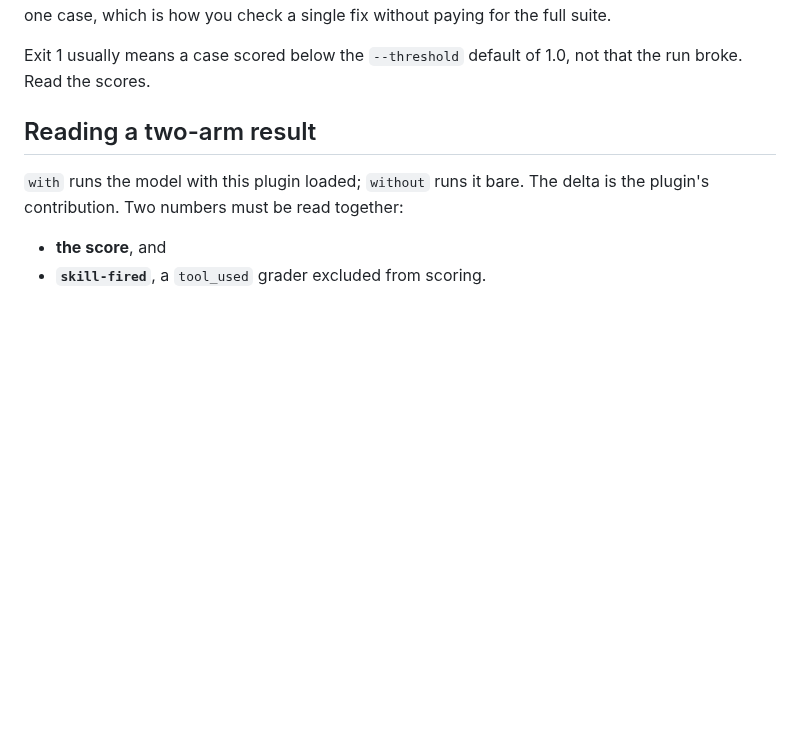
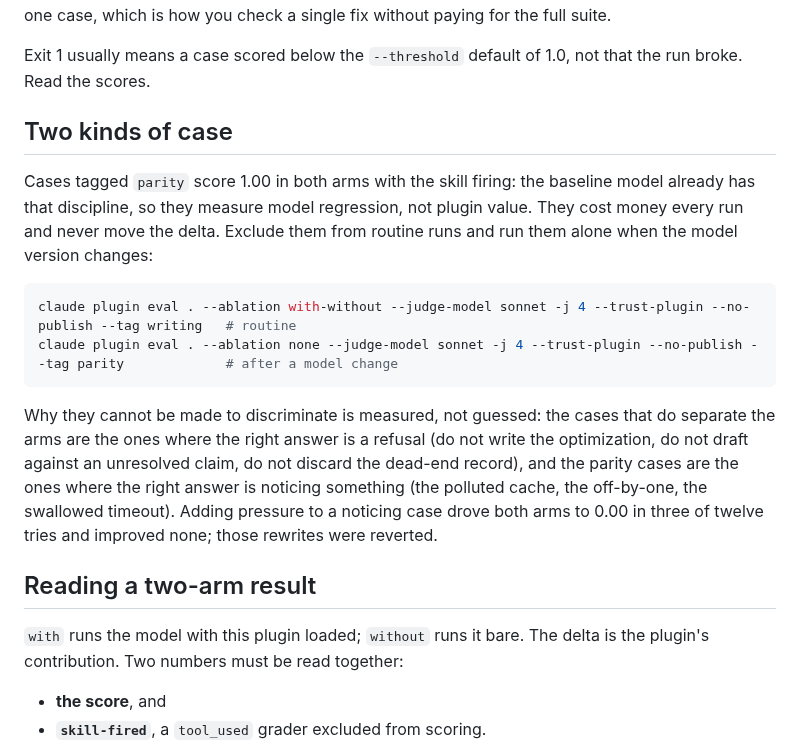
Before and after one commit to SipengXie2024/superpower-writing, a Markdown page: evals/README.md, the part around the change. GitHub-like rendering; blank space fills up the shorter version.

Commit message:
docs(evals): 记录 parity 标签的用途与用法
两类用例分开跑：常规跑 --tag <包名> 排除 parity；模型版本变化时单独
--tag parity 跑一次。附立场型与知识型用例的区分依据，那是实测得来的。

````diff
--- a/evals/README.md
+++ b/evals/README.md
@@ -13,6 +13,26 @@ without paying for the full suite.
 
 Exit 1 usually means a case scored below the `--threshold` default of 1.0, not
 that the run broke. Read the scores.
+
+## Two kinds of case
+
+Cases tagged `parity` score 1.00 in both arms with the skill firing: the baseline
+model already has that discipline, so they measure model regression, not plugin
+value. They cost money every run and never move the delta. Exclude them from
+routine runs and run them alone when the model version changes:
+
+```bash
+claude plugin eval . --ablation with-without --judge-model sonnet -j 4 --trust-plugin --no-publish --tag writing   # routine
+claude plugin eval . --ablation none --judge-model sonnet -j 4 --trust-plugin --no-publish --tag parity             # after a model change
+```
+
+Why they cannot be made to discriminate is measured, not guessed: the cases that
+do separate the arms are the ones where the right answer is a refusal (do not
+write the optimization, do not draft against an unresolved claim, do not discard
+the dead-end record), and the parity cases are the ones where the right answer
+is noticing something (the polluted cache, the off-by-one, the swallowed
+timeout). Adding pressure to a noticing case drove both arms to 0.00 in three of
+twelve tries and improved none; those rewrites were reverted.
 
 ## Reading a two-arm result
 
````
